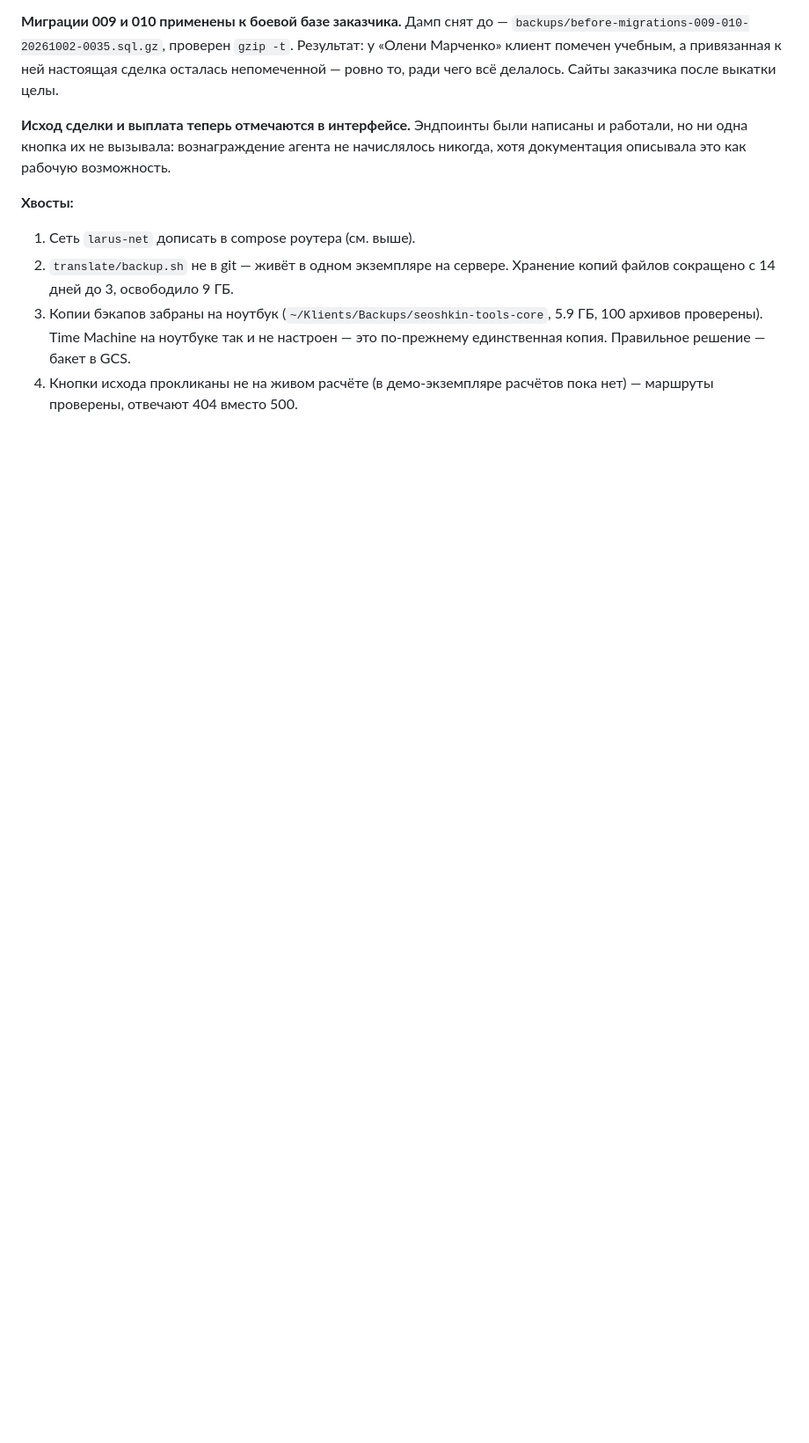
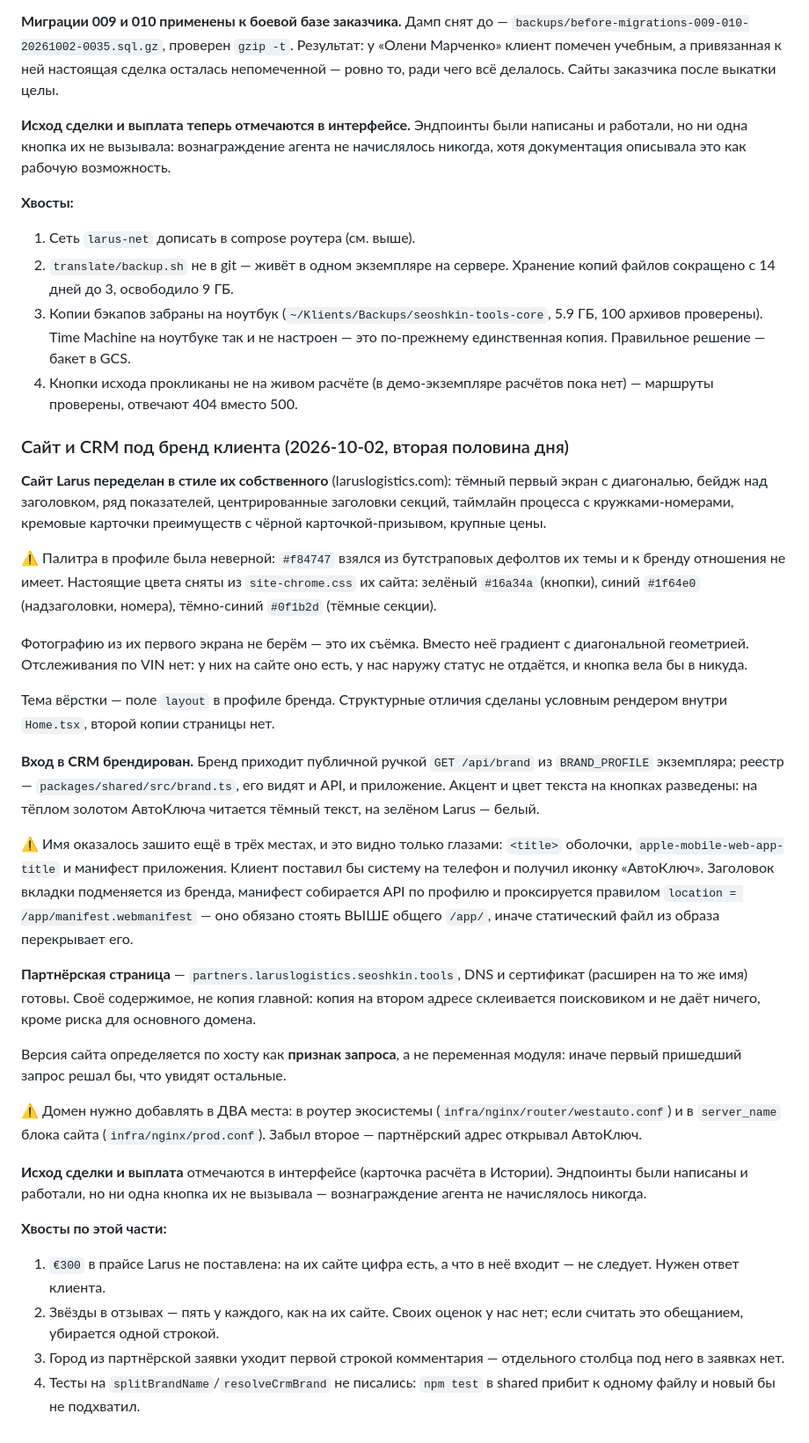
Before and after one commit to sivtsov-pavel/westauto, a Markdown page: HANDOFF.md, the part around the change. Shown at 88% size. GitHub-like rendering; blank space fills up the shorter version.

Commit message:
HANDOFF: сайт и CRM под бренд клиента, партнёрская страница

```diff
--- a/HANDOFF.md
+++ b/HANDOFF.md
@@ -580,3 +580,60 @@ certbot и новый сертификат там уже виден.
    это по-прежнему единственная копия. Правильное решение — бакет в GCS.
 4. Кнопки исхода прокликаны не на живом расчёте (в демо-экземпляре расчётов
    пока нет) — маршруты проверены, отвечают 404 вместо 500.
+
+### Сайт и CRM под бренд клиента (2026-10-02, вторая половина дня)
+
+**Сайт Larus переделан в стиле их собственного** (laruslogistics.com): тёмный
+первый экран с диагональю, бейдж над заголовком, ряд показателей, центрированные
+заголовки секций, таймлайн процесса с кружками-номерами, кремовые карточки
+преимуществ с чёрной карточкой-призывом, крупные цены.
+
+⚠️ Палитра в профиле была неверной: `#f84747` взялся из бутстраповых дефолтов их
+темы и к бренду отношения не имеет. Настоящие цвета сняты из `site-chrome.css`
+их сайта: зелёный `#16a34a` (кнопки), синий `#1f64e0` (надзаголовки, номера),
+тёмно-синий `#0f1b2d` (тёмные секции).
+
+Фотографию из их первого экрана не берём — это их съёмка. Вместо неё градиент
+с диагональной геометрией. Отслеживания по VIN нет: у них на сайте оно есть,
+у нас наружу статус не отдаётся, и кнопка вела бы в никуда.
+
+Тема вёрстки — поле `layout` в профиле бренда. Структурные отличия сделаны
+условным рендером внутри `Home.tsx`, второй копии страницы нет.
+
+**Вход в CRM брендирован.** Бренд приходит публичной ручкой `GET /api/brand`
+из `BRAND_PROFILE` экземпляра; реестр — `packages/shared/src/brand.ts`, его видят
+и API, и приложение. Акцент и цвет текста на кнопках разведены: на тёплом золотом
+АвтоКлюча читается тёмный текст, на зелёном Larus — белый.
+
+⚠️ Имя оказалось зашито ещё в трёх местах, и это видно только глазами:
+`<title>` оболочки, `apple-mobile-web-app-title` и манифест приложения. Клиент
+поставил бы систему на телефон и получил иконку «АвтоКлюч». Заголовок вкладки
+подменяется из бренда, манифест собирается API по профилю и проксируется
+правилом `location = /app/manifest.webmanifest` — оно обязано стоять ВЫШЕ общего
+`/app/`, иначе статический файл из образа перекрывает его.
+
+**Партнёрская страница** — `partners.laruslogistics.seoshkin.tools`, DNS и
+сертификат (расширен на то же имя) готовы. Своё содержимое, не копия главной:
+копия на втором адресе склеивается поисковиком и не даёт ничего, кроме риска для
+основного домена.
+
+Версия сайта определяется по хосту как **признак запроса**, а не переменная
+модуля: иначе первый пришедший запрос решал бы, что увидят остальные.
+
+⚠️ Домен нужно добавлять в ДВА места: в роутер экосистемы
+(`infra/nginx/router/westauto.conf`) и в `server_name` блока сайта
+(`infra/nginx/prod.conf`). Забыл второе — партнёрский адрес открывал АвтоКлюч.
+
+**Исход сделки и выплата** отмечаются в интерфейсе (карточка расчёта в Истории).
+Эндпоинты были написаны и работали, но ни одна кнопка их не вызывала —
+вознаграждение агента не начислялось никогда.
+
+**Хвосты по этой части:**
+1. `€300` в прайсе Larus не поставлена: на их сайте цифра есть, а что в неё
+   входит — не следует. Нужен ответ клиента.
+2. Звёзды в отзывах — пять у каждого, как на их сайте. Своих оценок у нас нет;
+   если считать это обещанием, убирается одной строкой.
+3. Город из партнёрской заявки уходит первой строкой комментария — отдельного
+   столбца под него в заявках нет.
+4. Тесты на `splitBrandName`/`resolveCrmBrand` не писались: `npm test` в shared
+   прибит к одному файлу и новый бы не подхватил.
```
